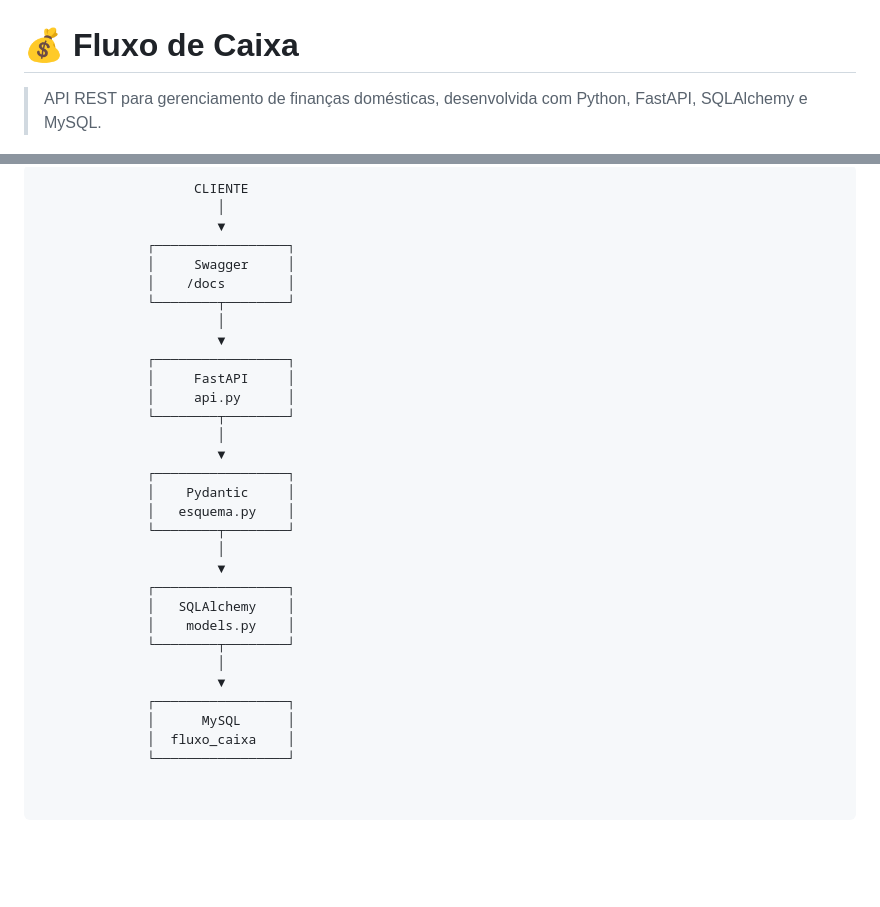
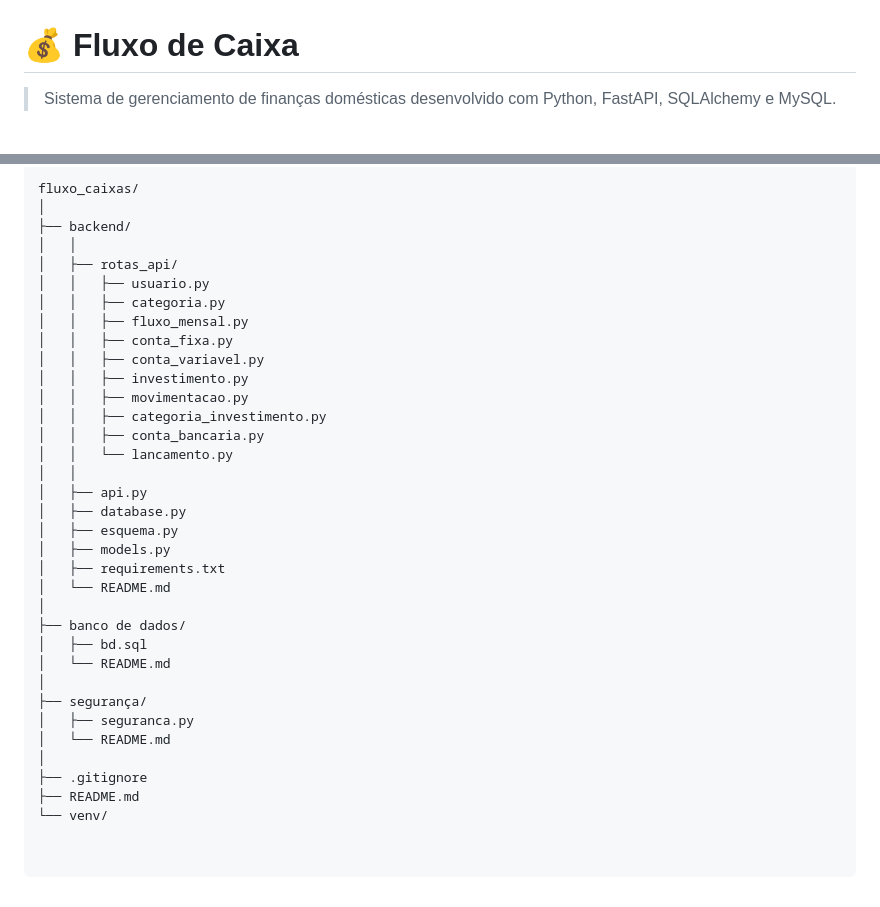
Before and after one commit to arthurcamrocha20052008/fluxo_caixa, a Markdown page: README.md, 2 parts joined by grey strips. GitHub-like rendering; blank space fills up the shorter version.

````diff
--- a/README.md
+++ b/README.md
@@ -1,4 +1,4 @@
 # 💰 Fluxo de Caixa
 
-> API REST para gerenciamento de finanças domésticas, desenvolvida com Python, FastAPI, SQLAlchemy e MySQL.
+> Sistema de gerenciamento de finanças domésticas desenvolvido com Python, FastAPI, SQLAlchemy e MySQL.
 
@@ -61,33 +81,36 @@ O projeto utiliza uma estrutura simples de backend separando responsabilidades:
 
 ```text
-                    CLIENTE
-                       │
-                       ▼
-              ┌─────────────────┐
-              │     Swagger     │
-              │    /docs        │
-              └────────┬────────┘
-                       │
-                       ▼
-              ┌─────────────────┐
-              │     FastAPI     │
-              │     api.py      │
-              └────────┬────────┘
-                       │
-                       ▼
-              ┌─────────────────┐
-              │    Pydantic     │
-              │   esquema.py    │
-              └────────┬────────┘
-                       │
-                       ▼
-              ┌─────────────────┐
-              │   SQLAlchemy    │
-              │    models.py    │
-              └────────┬────────┘
-                       │
-                       ▼
-              ┌─────────────────┐
-              │      MySQL      │
-              │  fluxo_caixa    │
-              └─────────────────┘
+fluxo_caixas/
+│
+├── backend/
+│   │
+│   ├── rotas_api/
+│   │   ├── usuario.py
+│   │   ├── categoria.py
+│   │   ├── fluxo_mensal.py
+│   │   ├── conta_fixa.py
+│   │   ├── conta_variavel.py
+│   │   ├── investimento.py
+│   │   ├── movimentacao.py
+│   │   ├── categoria_investimento.py
+│   │   ├── conta_bancaria.py
+│   │   └── lancamento.py
+│   │
+│   ├── api.py
+│   ├── database.py
+│   ├── esquema.py
+│   ├── models.py
+│   ├── requirements.txt
+│   └── README.md
+│
+├── banco de dados/
+│   ├── bd.sql
+│   └── README.md
+│
+├── segurança/
+│   ├── seguranca.py
+│   └── README.md
+│
+├── .gitignore
+├── README.md
+└── venv/
````
Also changed, not shown: other parts of README.md (+40 -20 lines).
